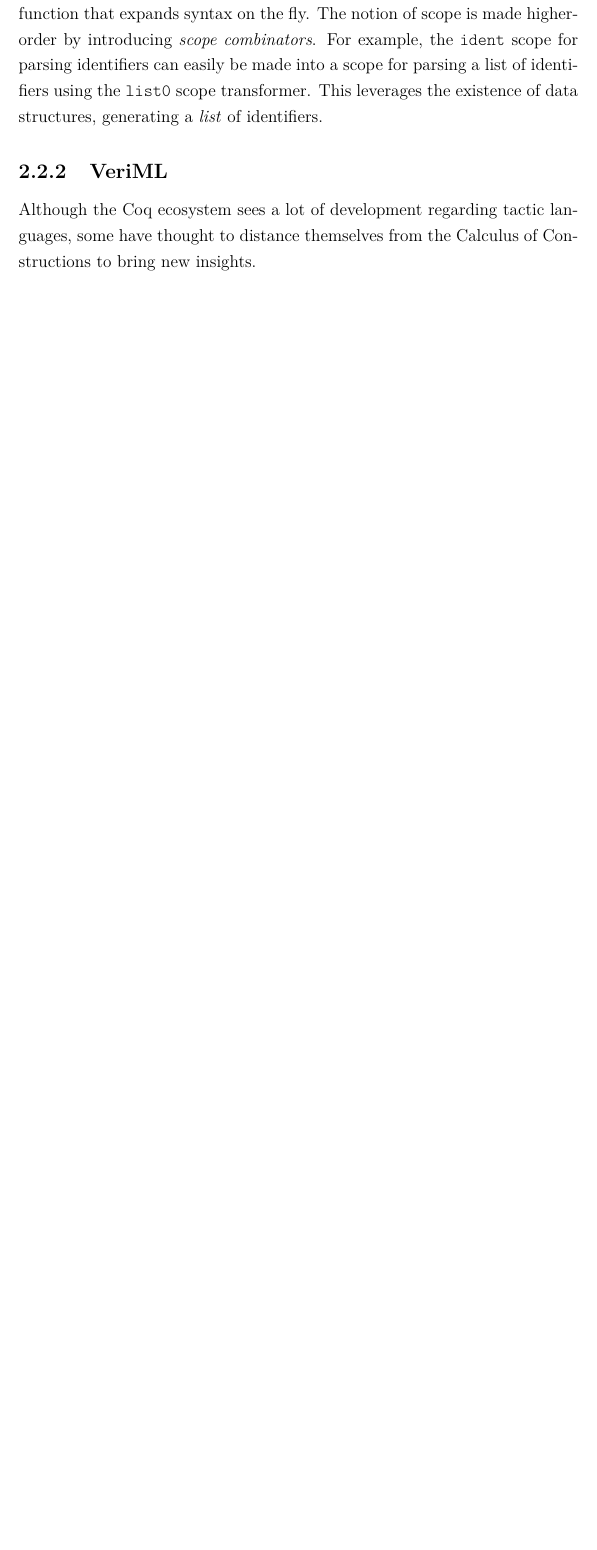
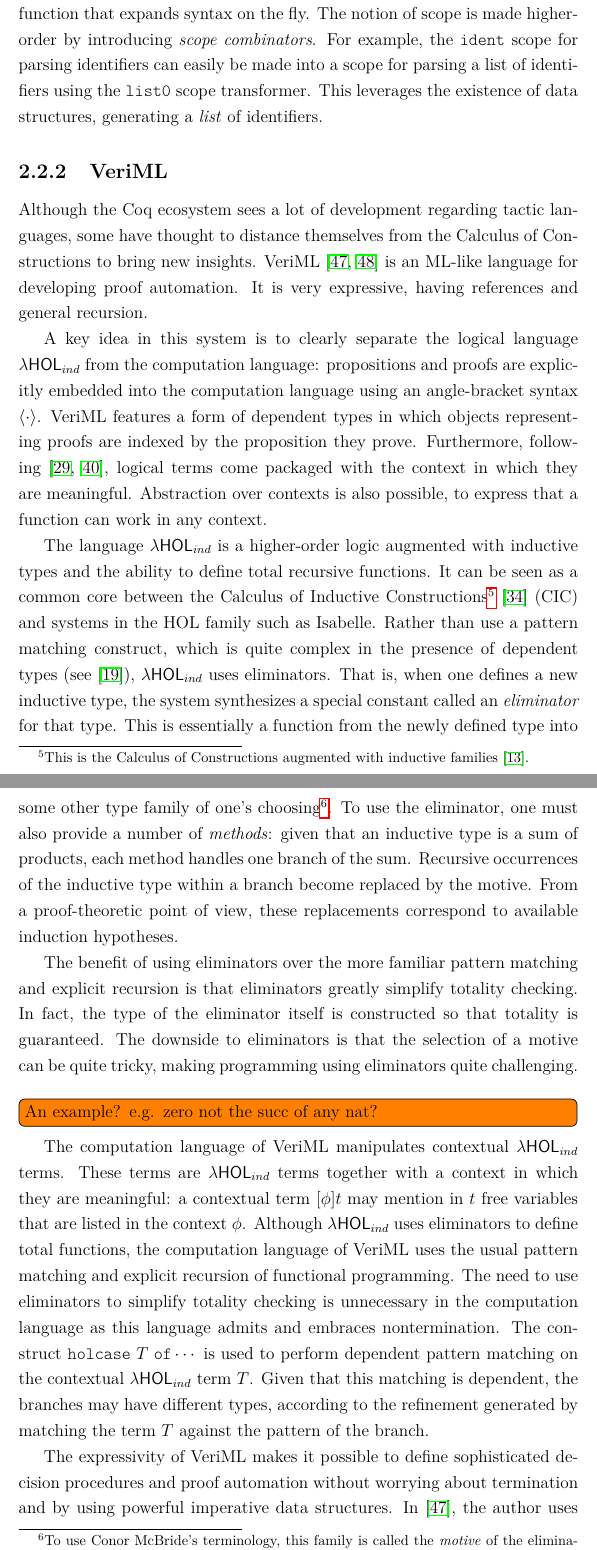
Before and after one commit to tsani/msc, a LaTeX thesis (main.tex, which reads chapters/background.tex): part of page 21 of 57 before the commit and two parts of pages 21 and 22 of 60 after it, the two joined at a grey line, cut so that both start at the same text, the shorter picture padded with empty space. Compiled offline with pdfLaTeX.

Commit message:
veriml section done

```diff
--- a/chapters/background.tex
+++ b/chapters/background.tex
@@ -568,6 +568,75 @@ identifiers.
 
 \subsection{VeriML}
 
+\newcommand{\lhol}{$\lambda \mathsf{HOL}_{ind}$}
 Although the Coq ecosystem sees a lot of development regarding tactic languages,
 some have thought to distance themselves from the Calculus of Constructions to
 bring new insights.
+VeriML~\cite{Stampoulis:ICFP10, Stampoulis:POPL12} is an ML-like language for
+developing proof automation.  It is very expressive, having references and
+general recursion.
+
+A key idea in this system is to clearly separate the logical language
+\lhol{} from the computation language: propositions and proofs are explicitly
+embedded into the computation language using an angle-bracket syntax $\langle
+\cdot \rangle$.
+VeriML features a form of dependent types in which objects representing proofs
+are indexed by the proposition they prove.
+Furthermore, following~\cite{Nanevski:ICML05,Pientka:PPDP08}, logical terms come
+packaged with the context in which they are meaningful.
+Abstraction over contexts is also possible, to express that a function can work
+in any context.
+
+The language \lhol{} is a higher-order logic augmented with inductive types and
+the ability to define total recursive functions.
+It can be seen as a common core between the Calculus of Inductive
+Constructions%
+\footnote{%
+  This is the Calculus of Constructions augmented with inductive
+  families~\cite{dybjer-inductive}. %
+}~\cite{cic} (CIC) and systems in the HOL family such as Isabelle.
+Rather than use a pattern matching construct, which is quite complex in the
+presence of dependent types (see \cite{goguen-eliminating-2006}), \lhol{} uses
+eliminators.
+That is, when one defines a new inductive type, the system synthesizes a special
+constant called an \emph{eliminator} for that type. This is essentially a
+function from the newly defined type into some other type family of one's
+choosing%
+\footnote{%
+  To use Conor McBride's terminology, this family is called the \emph{motive} of
+  the elimination~\cite{mcbride-elimination-2002}.%
+}.
+To use the eliminator, one must also provide a number of \emph{methods}: given
+that an inductive type is a sum of products, each method handles one branch of
+the sum. Recursive occurrences of the inductive type within a branch become
+replaced by the motive. From a proof-theoretic point of view, these replacements
+correspond to available induction hypotheses.
+
+The benefit of using eliminators over the more familiar pattern matching and
+explicit recursion is that eliminators greatly simplify totality checking.
+In fact, the type of the eliminator itself is constructed so that totality is
+guaranteed.
+The downside to eliminators is that the selection of a motive can be quite
+tricky, making programming using eliminators quite challenging.
+\inlinetodo{An example? e.g. zero not the succ of any nat?}
+
+The computation language of VeriML manipulates contextual \lhol{} terms.
+These terms are \lhol{} terms together with a context in which they are
+meaningful:
+a contextual term $[\phi] t$ may mention in $t$ free variables that are listed
+in the context $\phi$.
+Although \lhol{} uses eliminators to define total functions, the computation
+language of VeriML uses the usual pattern matching and explicit recursion of
+functional programming.
+The need to use eliminators to simplify totality checking is unnecessary in the
+computation language as this language admits and embraces nontermination.
+The construct $\mathtt{holcase}\;T\;\mathtt{of}\cdots$ is used to perform
+dependent pattern matching on the contextual \lhol{} term $T$.
+Given that this matching is dependent, the branches may have different types,
+according to the refinement generated by matching the term $T$ against the
+pattern of the branch.
+
+The expressivity of VeriML makes it possible to define sophisticated decision
+procedures and proof automation without worrying about termination and by using
+powerful imperative data structures.
+In~\cite{Stampoulis:ICFP10}, the author uses these features to implement for
```
Also changed, not shown: chapters/background.tex (20 more changed lines).
